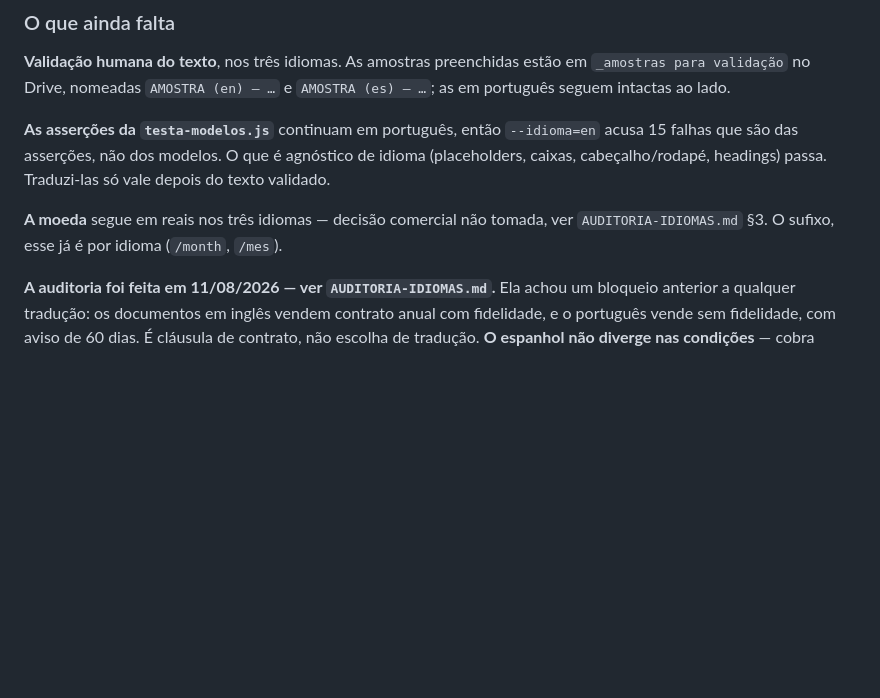
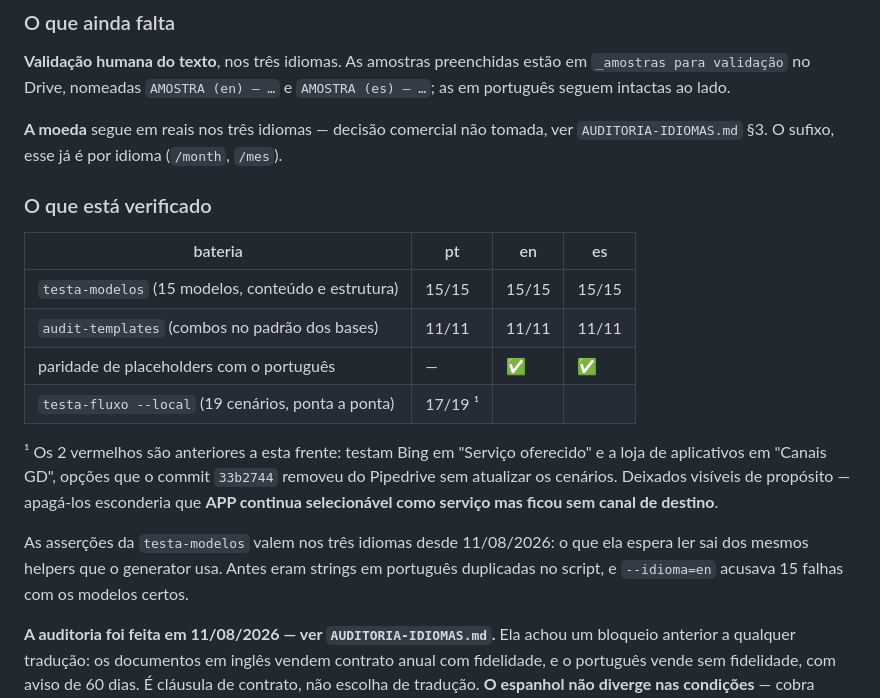
Before and after one commit to comercialbranddi/Revops-Proposta-Automatizada, a Markdown page: HANDOFF-IDIOMAS.md, the part around the change. Rendered like a GitHub page; blank space fills up the shorter version.

Commit message:
Handoff registra o que está verificado, por bateria e por idioma
A seção de pendências ainda dizia que as asserções da testa-modelos estavam em
português e que --idioma=en acusava 15 falhas. Deixou de ser verdade no commit
anterior. No lugar entrou a tabela do que está verificado, com a ressalva dos 2
cenários vermelhos do testa-fluxo e por que ficam vermelhos.

Co-Authored-By: Claude Opus 5 (1M context) <noreply@anthropic.com>

```diff
--- a/HANDOFF-IDIOMAS.md
+++ b/HANDOFF-IDIOMAS.md
@@ -211,13 +211,28 @@ português.
 em `_amostras para validação` no Drive, nomeadas `AMOSTRA (en) — …` e
 `AMOSTRA (es) — …`; as em português seguem intactas ao lado.
 
-**As asserções da `testa-modelos.js`** continuam em português, então
-`--idioma=en` acusa 15 falhas que são das asserções, não dos modelos. O que é
-agnóstico de idioma (placeholders, caixas, cabeçalho/rodapé, headings) passa.
-Traduzi-las só vale depois do texto validado.
-
 **A moeda** segue em reais nos três idiomas — decisão comercial não tomada, ver
 `AUDITORIA-IDIOMAS.md` §3. O sufixo, esse já é por idioma (`/month`, `/mes`).
+
+### O que está verificado
+
+| bateria | pt | en | es |
+|---|---|---|---|
+| `testa-modelos` (15 modelos, conteúdo e estrutura) | 15/15 | 15/15 | 15/15 |
+| `audit-templates` (combos no padrão dos bases) | 11/11 | 11/11 | 11/11 |
+| paridade de placeholders com o português | — | ✅ | ✅ |
+| `testa-fluxo --local` (19 cenários, ponta a ponta) | 17/19 ¹ | | |
+
+¹ Os 2 vermelhos são anteriores a esta frente: testam Bing em "Serviço
+oferecido" e a loja de aplicativos em "Canais GD", opções que o commit
+`33b2744` removeu do Pipedrive sem atualizar os cenários. Deixados visíveis de
+propósito — apagá-los esconderia que **APP continua selecionável como serviço
+mas ficou sem canal de destino**.
+
+As asserções da `testa-modelos` valem nos três idiomas desde 11/08/2026: o que
+ela espera ler sai dos mesmos helpers que o generator usa. Antes eram strings em
+português duplicadas no script, e `--idioma=en` acusava 15 falhas com os modelos
+certos.
 
 **A auditoria foi feita em 11/08/2026 — ver `AUDITORIA-IDIOMAS.md`.** Ela achou
 um bloqueio anterior a qualquer tradução: os documentos em inglês vendem
```
